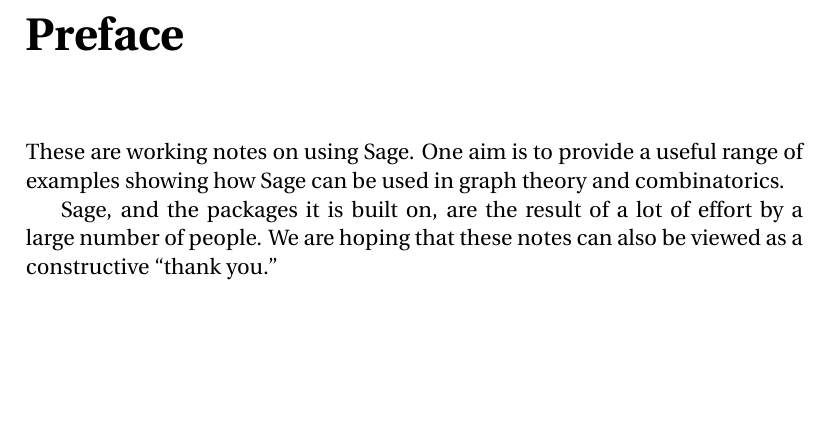
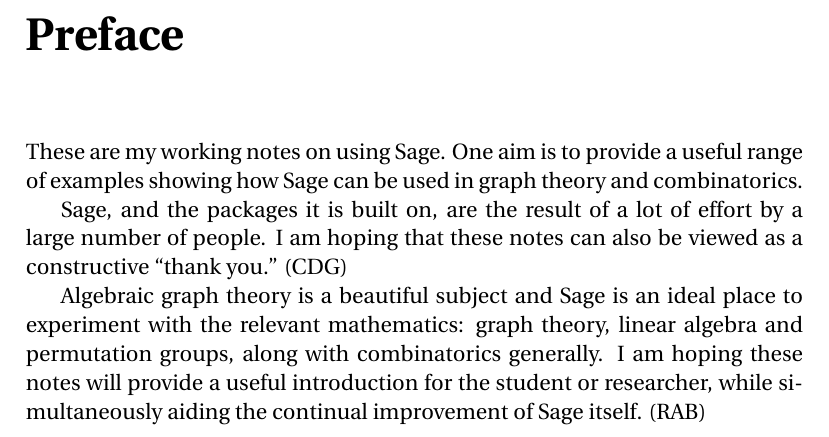
Before and after one commit to rbeezer/eagts, a LaTeX book (src/Practice.tex, which reads src/preface.tex): part of page 3 of 61, cut so that both start at the same text, the shorter picture padded with empty space. Compiled offline with pdfLaTeX; a LaTeX package or settings file that is missing is left out.

Commit message:
Adjust preface for dual authors

```diff
--- a/src/preface.tex
+++ b/src/preface.tex
@@ -1,11 +1,15 @@
 \begin{preface}
 %
 \begin{para}
-These are working notes on using Sage. One aim is to provide a useful range of examples showing how Sage can be used in graph theory and combinatorics.
+These are my working notes on using Sage. One aim is to provide a useful range of examples showing how Sage can be used in graph theory and combinatorics.
 \end{para}
 %
 \begin{para}
-Sage, and the packages it is built on, are the result of a lot of effort by a large number of people. We are hoping that these notes can also be viewed as a constructive ``thank you.''
+Sage, and the packages it is built on, are the result of a lot of effort by a large number of people. I am hoping that these notes can also be viewed as a constructive ``thank you.''  (CDG)
+\end{para}
+%
+\begin{para}
+Algebraic graph theory is a beautiful subject and Sage is an ideal place to experiment with the relevant mathematics: graph theory, linear algebra and permutation groups, along with combinatorics generally.  I am hoping these notes will provide a useful introduction for the student or researcher, while simultaneously aiding the continual improvement of Sage itself.  (RAB)
 \end{para}
 %
 \end{preface}
```
